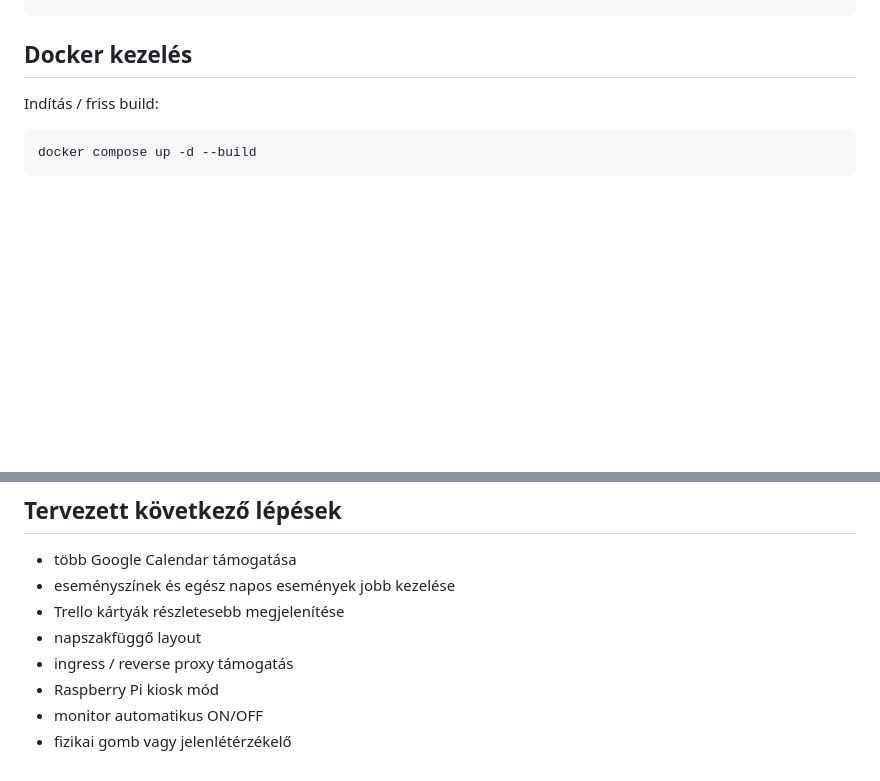
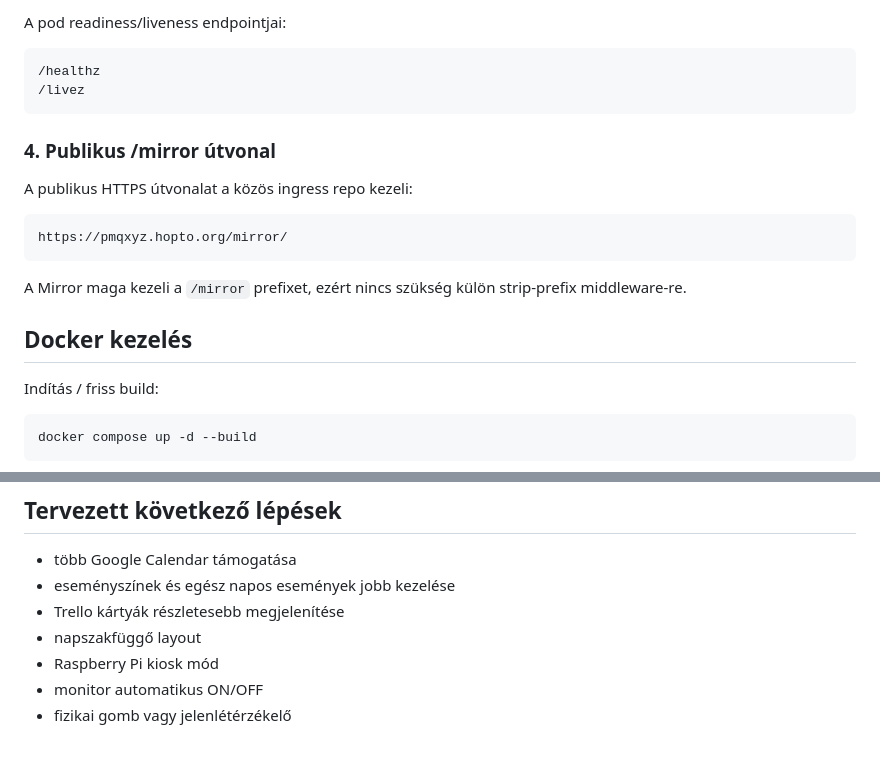
Before and after one commit to Nicqx/mirror, a Markdown page: README.md, 2 parts joined by grey strips. Rendered like a GitHub page; blank space fills up the shorter version.

````diff
--- a/README.md
+++ b/README.md
@@ -109,3 +184,21 @@ WEATHER_TZ=Europe/Budapest
+A pod readiness/liveness endpointjai:
+
+```text
+/healthz
+/livez
+```
+
+### 4. Publikus /mirror útvonal
+
+A publikus HTTPS útvonalat a közös ingress repo kezeli:
+
+```text
+https://pmqxyz.hopto.org/mirror/
+```
+
+A Mirror maga kezeli a `/mirror` prefixet, ezért nincs szükség külön strip-prefix middleware-re.
+
+
 ## Docker kezelés
 
 Indítás / friss build:
@@ -156,7 +249,6 @@ mirror/
 - eseményszínek és egész napos események jobb kezelése
 - Trello kártyák részletesebb megjelenítése
 - napszakfüggő layout
-- ingress / reverse proxy támogatás
 - Raspberry Pi kiosk mód
 - monitor automatikus ON/OFF
 - fizikai gomb vagy jelenlétérzékelő
````
Also changed, not shown: other parts of README.md (+75 -0 lines).
